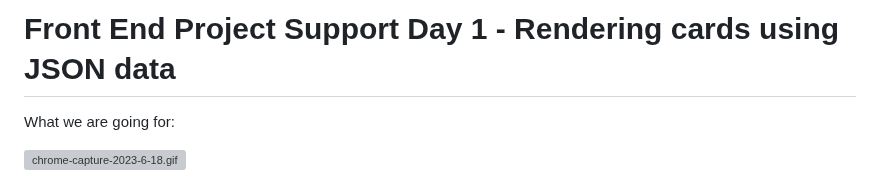
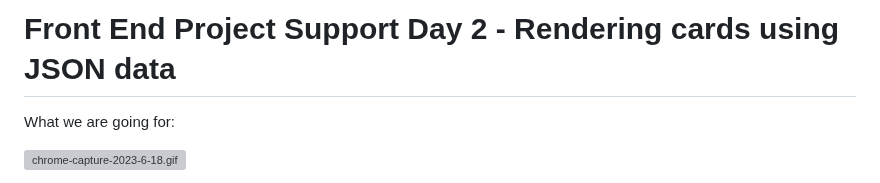
Before and after one commit to codetombomb/20230717-phase-1-project-support-part-1, a Markdown page: README.md, the part around the change. GitHub-like rendering; grey boxes are pictures that could not be loaded.

```diff
--- a/README.md
+++ b/README.md
@@ -1,4 +1,4 @@
-# Front End Project Support Day 1 - Rendering cards using JSON data
+# Front End Project Support Day 2 - Rendering cards using JSON data
 
 What we are going for:
 
```
